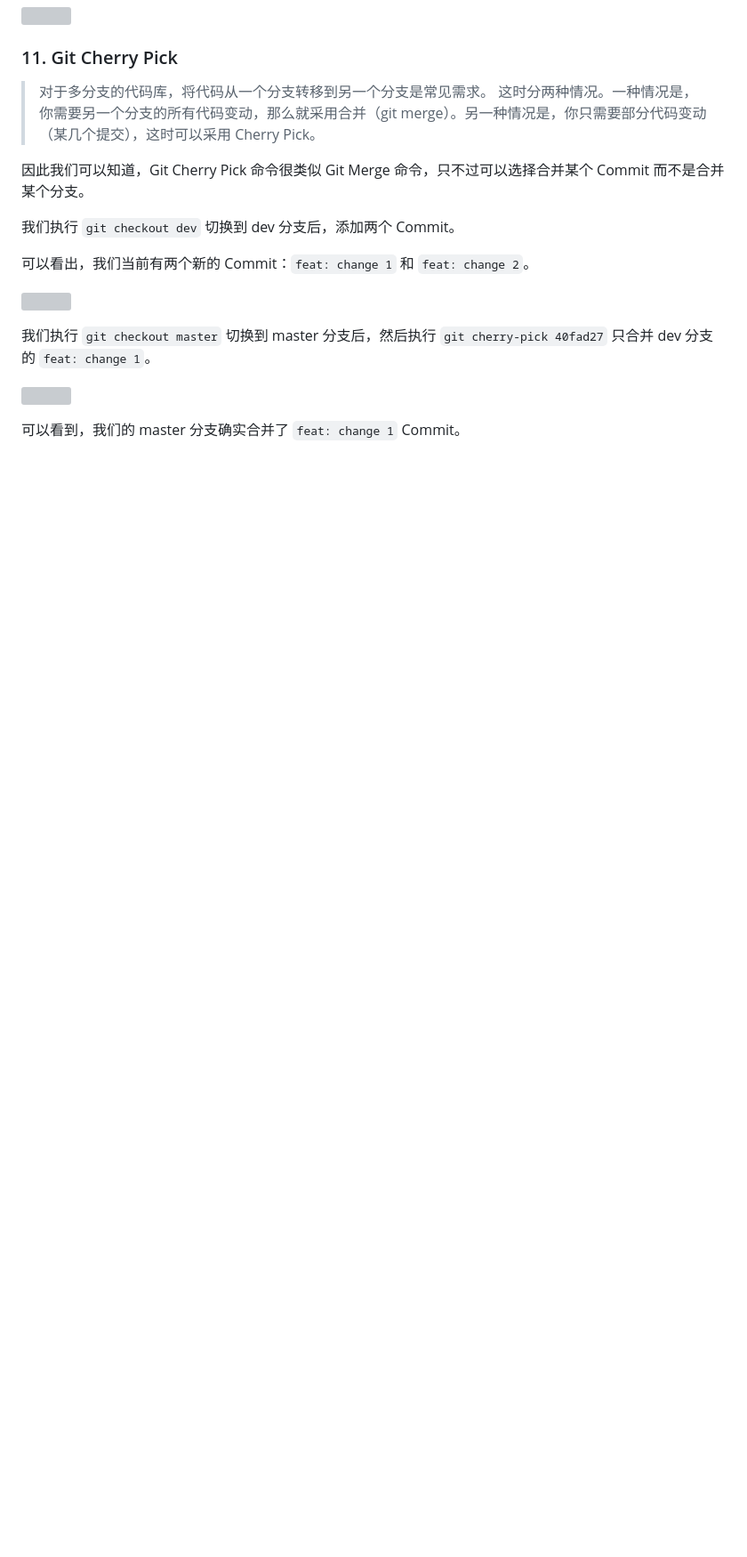
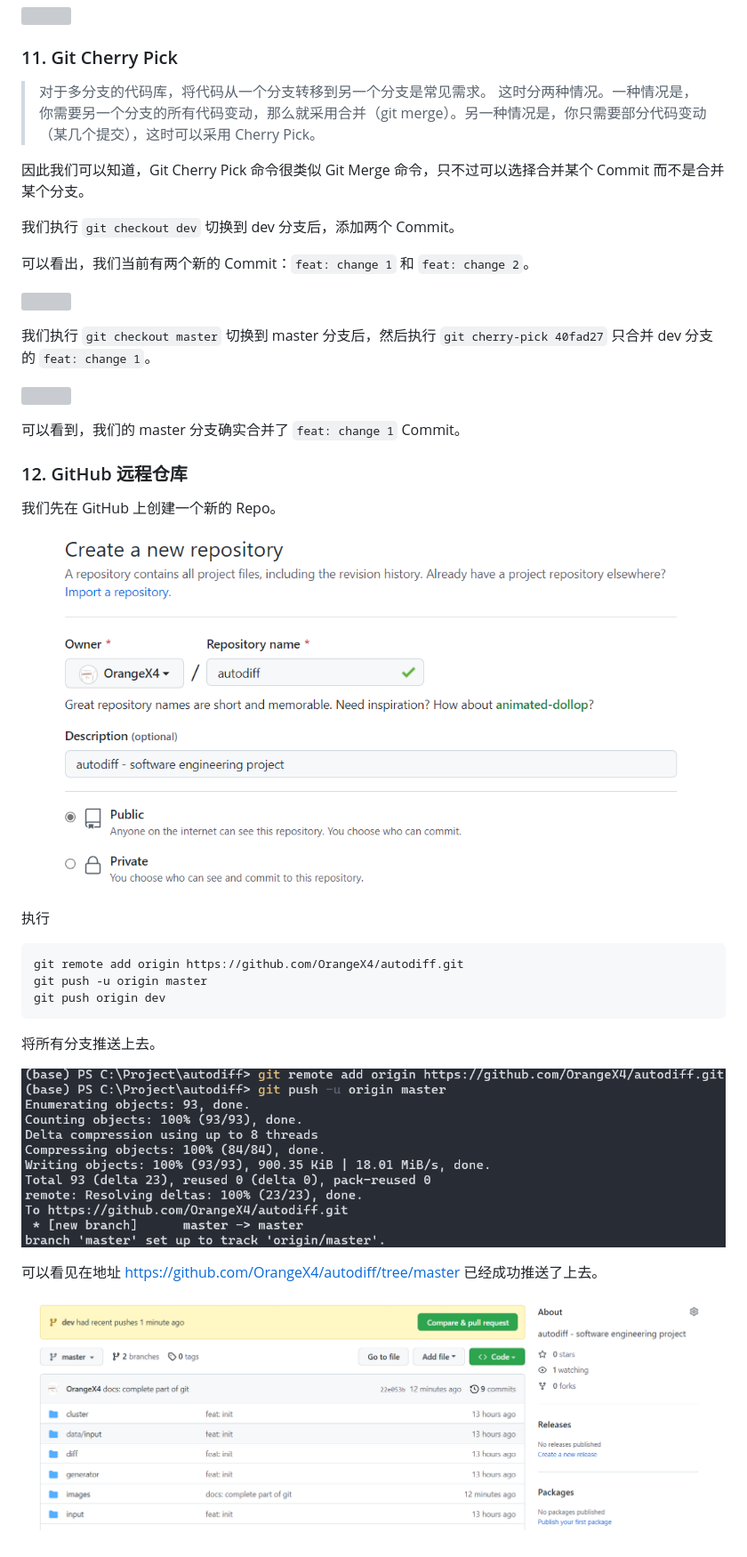
Before and after one commit to OrangeX4/autodiff, a Markdown page: lab4-report-201300035.md, the part around the change. Shown: that part at 89% size. Rendered like a GitHub page; pictures changed too: images/2022-11-01-11-11-37.png (added), images/2022-11-01-11-14-04.png (added), images/2022-11-01-11-15-17.png (added); blank space fills up the shorter version; grey boxes are pictures that could not be loaded.

Commit message:
docs: add github

````diff
--- a/lab4-report-201300035.md
+++ b/lab4-report-201300035.md
@@ -332,3 +332,25 @@ print('Change For Branch Dev')
 ![](images/2022-11-01-11-01-25.png)
 
 可以看到，我们的 master 分支确实合并了 `feat: change 1` Commit。
+
+### 12. GitHub 远程仓库
+
+我们先在 GitHub 上创建一个新的 Repo。
+
+![](images/2022-11-01-11-11-37.png)
+
+执行
+
+```sh
+git remote add origin https://github.com/OrangeX4/autodiff.git
+git push -u origin master
+git push origin dev
+```
+
+将所有分支推送上去。
+
+![](images/2022-11-01-11-14-04.png)
+
+可以看见在地址 https://github.com/OrangeX4/autodiff/tree/master 已经成功推送了上去。
+
+![](images/2022-11-01-11-15-17.png)
````
